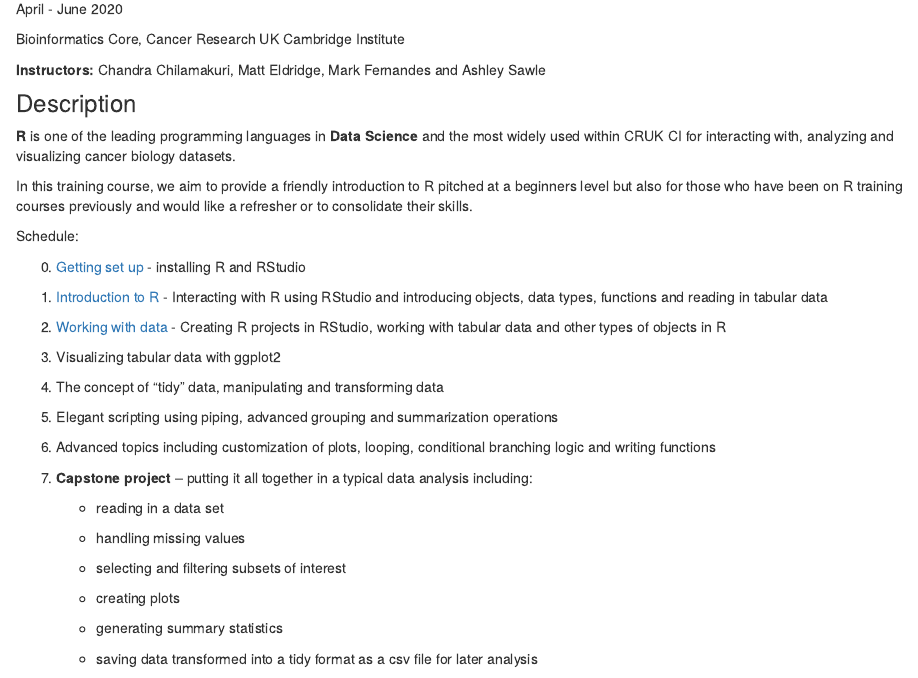
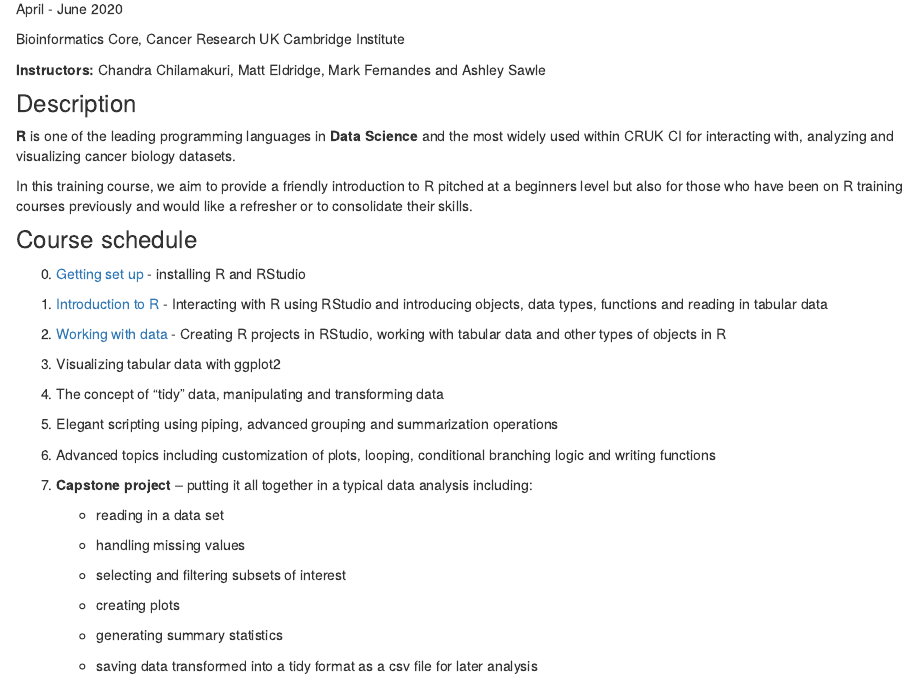
Before and after one commit to bioinformatics-core-shared-training/r-intro, an R Markdown document (index.Rmd): the page in a window 1100 px wide, from 140 px down. The pictures show the output file index.html that the author committed with the source, opened offline; library style sheets and scripts come from the installed R packages.

Commit message:
Added heading for course schedule.

```diff
--- a/index.Rmd
+++ b/index.Rmd
@@ -20,7 +20,7 @@ In this training course, we aim to provide a friendly introduction to R pitched
 at a beginners level but also for those who have been on R training courses
 previously and would like a refresher or to consolidate their skills.
 
-Schedule:
+### Course schedule
 
 0. [Getting set up](week0.html) - installing R and RStudio
 
```
Also changed, not shown: index.html.
